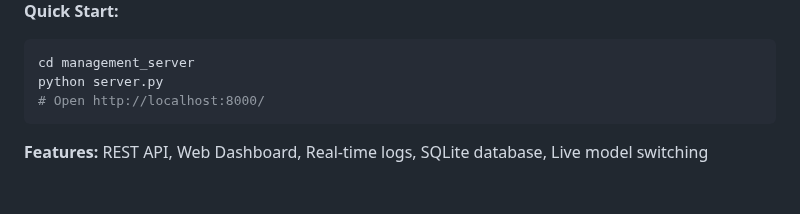
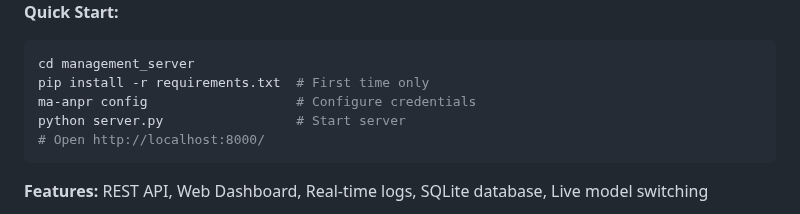
Before and after one commit to MareArts/MareArts-ANPR, a Markdown page: README.md, the part around the change. GitHub-like rendering; blank space fills up the shorter version.

Commit message:
update md file

````diff
--- a/README.md
+++ b/README.md
@@ -64,7 +64,9 @@ Deploy a complete ANPR management system with real-time monitoring, detection hi
 **Quick Start:**
 ```bash
 cd management_server
-python server.py
+pip install -r requirements.txt  # First time only
+ma-anpr config                   # Configure credentials
+python server.py                 # Start server
 # Open http://localhost:8000/
 ```
 
````
